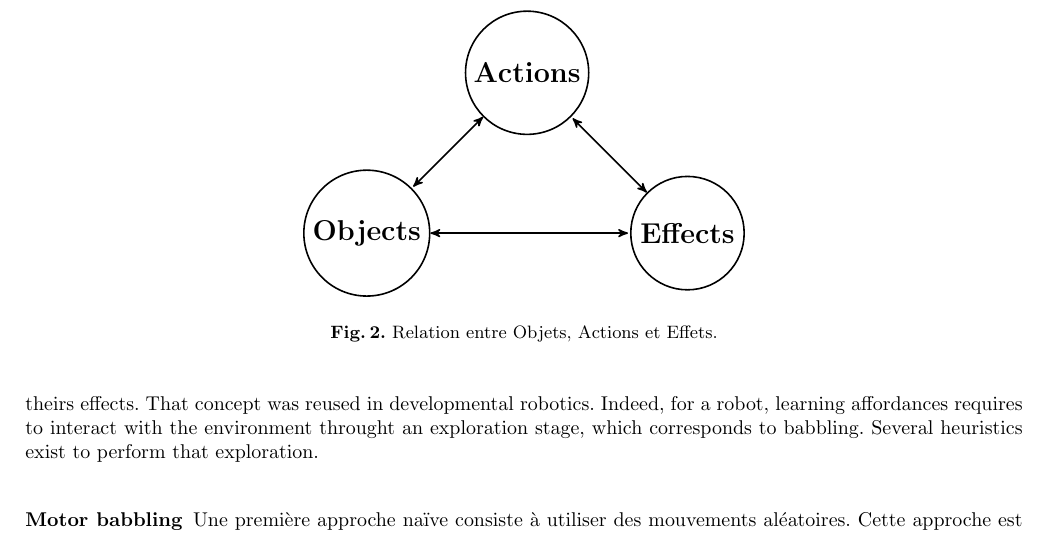
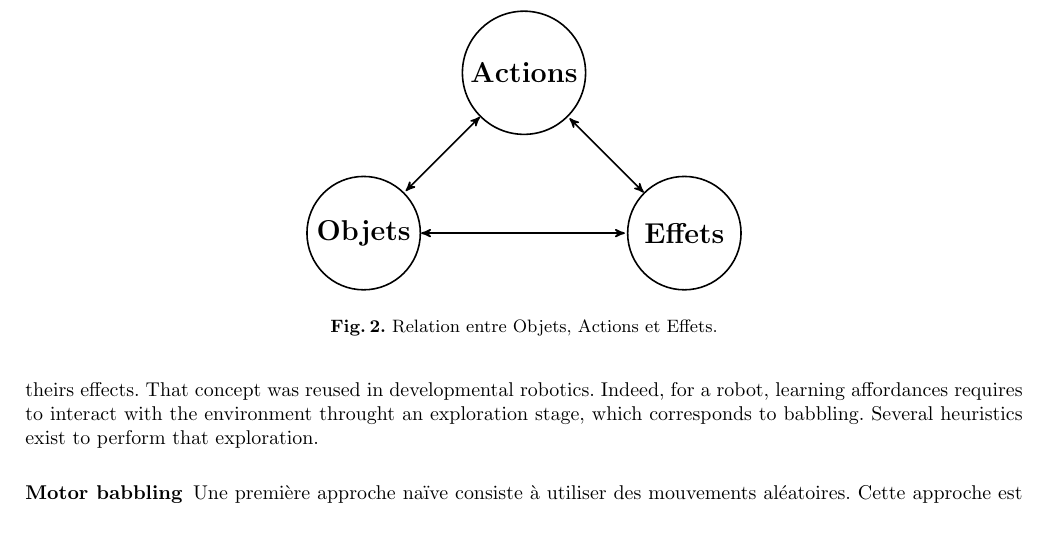
Before and after one commit to stanislasleroy/isir_m2_internship, a LaTeX thesis (FR/LEROY_M2_ISIR_2017_internship_thesis.tex): part of page 4 of 13, cut so that both start at the same text. Compiled offline with pdfLaTeX.

Commit message:
Updated figure for affordance

```diff
--- a/FR/LEROY_M2_ISIR_2017_internship_thesis.tex
+++ b/FR/LEROY_M2_ISIR_2017_internship_thesis.tex
@@ -190,8 +190,8 @@ L'apprentissage des affordances est une étape cruciale dans l'approche de la ro
                   thick,main node/.style={circle,draw,minimum size=20mm,font=\Large\bfseries}]
 
     \node[main node] (1) {Actions};
-    \node[main node] (2) [below left of=1] {Objects};
-    \node[main node] (3) [below right of=1] {Effects};
+    \node[main node] (2) [below left of=1] {Objets};
+    \node[main node] (3) [below right of=1] {Effets};
 
     % \path
     %   (2) edge node [below]{} (1)
```
